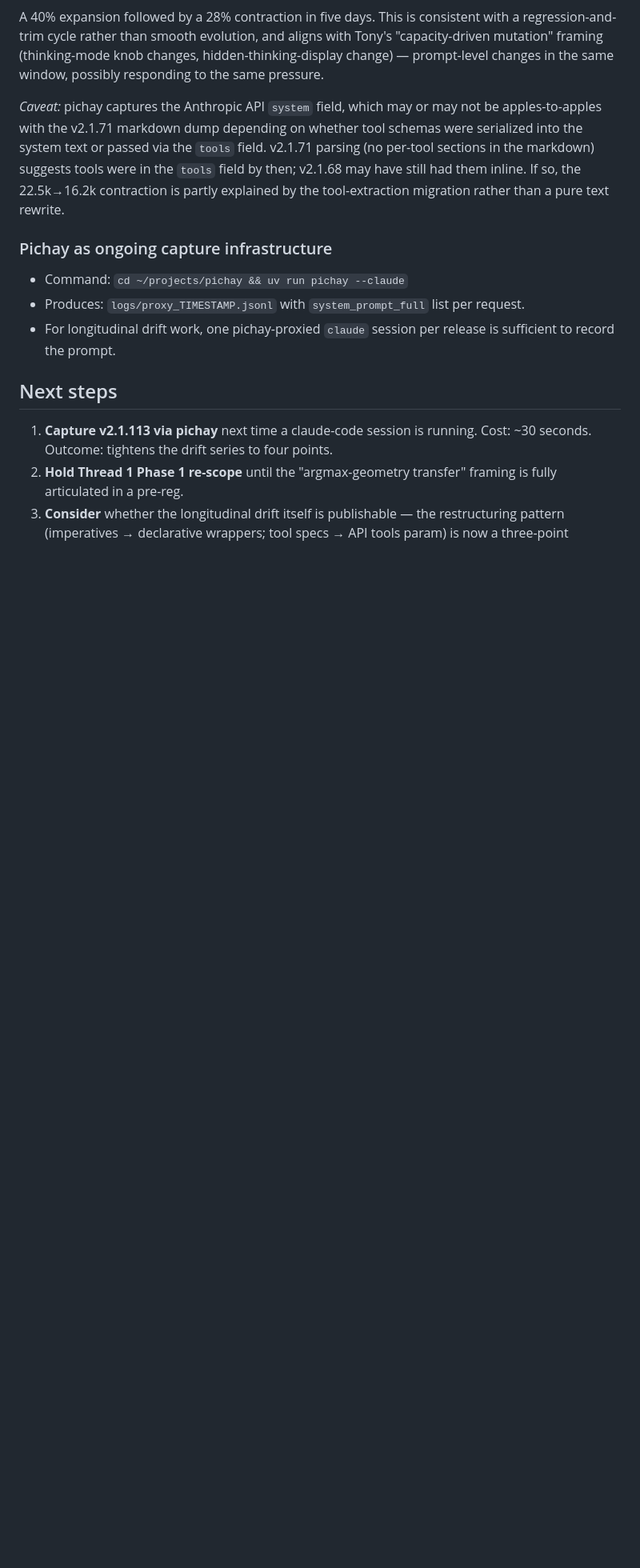
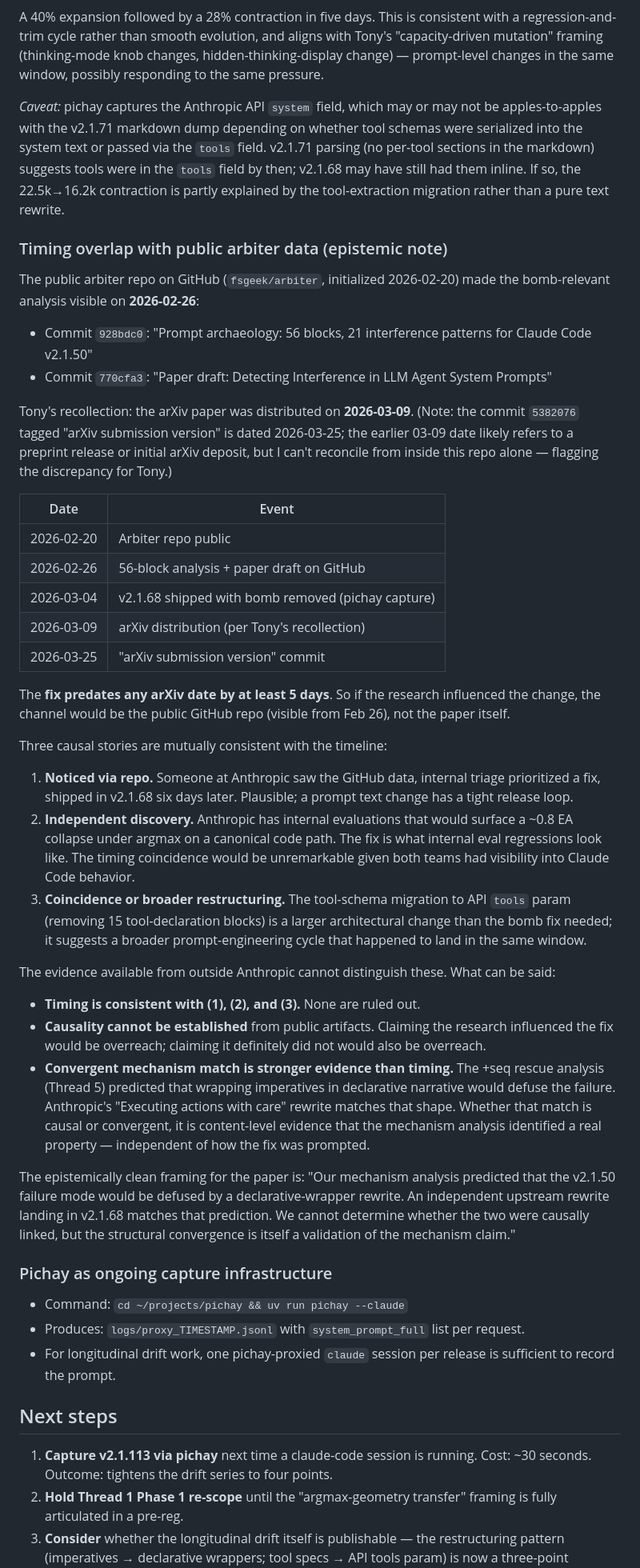
Before and after one commit to fsgeek/arbiter, a Markdown page: docs/research/prompt_drift_v50_v71.md, the part around the change. Shown at 80% size. GitHub-like rendering; blank space fills up the shorter version.

Commit message:
research: add timing-overlap epistemic note to drift analysis
Public arbiter GitHub repo carried the 56-block bomb analysis and paper
draft from 2026-02-26. Pichay capture shows the bomb was removed from
shipped Claude Code by 2026-03-04 (v2.1.68) — six days later.

The fix predates both plausible arXiv dates (Tony's recollected
distribution 2026-03-09; "arXiv submission version" commit 2026-03-25).
So if causal, the channel is the GitHub repo, not the paper.

Three causal stories are all consistent with the timeline: noticed via
repo, independent Anthropic discovery, or coincidence alongside broader
restructuring. Timing alone cannot distinguish. Documented the
epistemically clean framing: the structural convergence between our
mechanism analysis (+seq declarative-wrapper rescue) and the upstream
"Executing actions with care" rewrite is itself content-level
validation of the mechanism claim, regardless of causal pathway.

Co-Authored-By: Claude Opus 4.7 <noreply@anthropic.com>

```diff
--- a/docs/research/prompt_drift_v50_v71.md
+++ b/docs/research/prompt_drift_v50_v71.md
@@ -225,6 +225,72 @@ markdown) suggests tools were in the `tools` field by then; v2.1.68 may
 have still had them inline. If so, the 22.5k→16.2k contraction is partly
 explained by the tool-extraction migration rather than a pure text rewrite.
 
+### Timing overlap with public arbiter data (epistemic note)
+
+The public arbiter repo on GitHub (`fsgeek/arbiter`, initialized
+2026-02-20) made the bomb-relevant analysis visible on **2026-02-26**:
+
+- Commit `928bdc0`: "Prompt archaeology: 56 blocks, 21 interference
+  patterns for Claude Code v2.1.50"
+- Commit `770cfa3`: "Paper draft: Detecting Interference in LLM Agent
+  System Prompts"
+
+Tony's recollection: the arXiv paper was distributed on **2026-03-09**.
+(Note: the commit `5382076` tagged "arXiv submission version" is dated
+2026-03-25; the earlier 03-09 date likely refers to a preprint release
+or initial arXiv deposit, but I can't reconcile from inside this repo
+alone — flagging the discrepancy for Tony.)
+
+| Date | Event |
+|---|---|
+| 2026-02-20 | Arbiter repo public |
+| 2026-02-26 | 56-block analysis + paper draft on GitHub |
+| 2026-03-04 | v2.1.68 shipped with bomb removed (pichay capture) |
+| 2026-03-09 | arXiv distribution (per Tony's recollection) |
+| 2026-03-25 | "arXiv submission version" commit |
+
+The **fix predates any arXiv date by at least 5 days**. So if the
+research influenced the change, the channel would be the public GitHub
+repo (visible from Feb 26), not the paper itself.
+
+Three causal stories are mutually consistent with the timeline:
+
+1. **Noticed via repo.** Someone at Anthropic saw the GitHub data,
+   internal triage prioritized a fix, shipped in v2.1.68 six days later.
+   Plausible; a prompt text change has a tight release loop.
+2. **Independent discovery.** Anthropic has internal evaluations that
+   would surface a ~0.8 EA collapse under argmax on a canonical code
+   path. The fix is what internal eval regressions look like. The
+   timing coincidence would be unremarkable given both teams had
+   visibility into Claude Code behavior.
+3. **Coincidence or broader restructuring.** The tool-schema migration
+   to API `tools` param (removing 15 tool-declaration blocks) is a
+   larger architectural change than the bomb fix needed; it suggests a
+   broader prompt-engineering cycle that happened to land in the same
+   window.
+
+The evidence available from outside Anthropic cannot distinguish these.
+What can be said:
+
+- **Timing is consistent with (1), (2), and (3).** None are ruled out.
+- **Causality cannot be established** from public artifacts. Claiming
+  the research influenced the fix would be overreach; claiming it
+  definitely did not would also be overreach.
+- **Convergent mechanism match is stronger evidence than timing.** The
+  +seq rescue analysis (Thread 5) predicted that wrapping imperatives
+  in declarative narrative would defuse the failure. Anthropic's
+  "Executing actions with care" rewrite matches that shape. Whether
+  that match is causal or convergent, it is content-level evidence
+  that the mechanism analysis identified a real property — independent
+  of how the fix was prompted.
+
+The epistemically clean framing for the paper is: "Our mechanism
+analysis predicted that the v2.1.50 failure mode would be defused by a
+declarative-wrapper rewrite. An independent upstream rewrite landing in
+v2.1.68 matches that prediction. We cannot determine whether the two
+were causally linked, but the structural convergence is itself a
+validation of the mechanism claim."
+
 ### Pichay as ongoing capture infrastructure
 
 - Command: `cd ~/projects/pichay && uv run pichay --claude`
```
